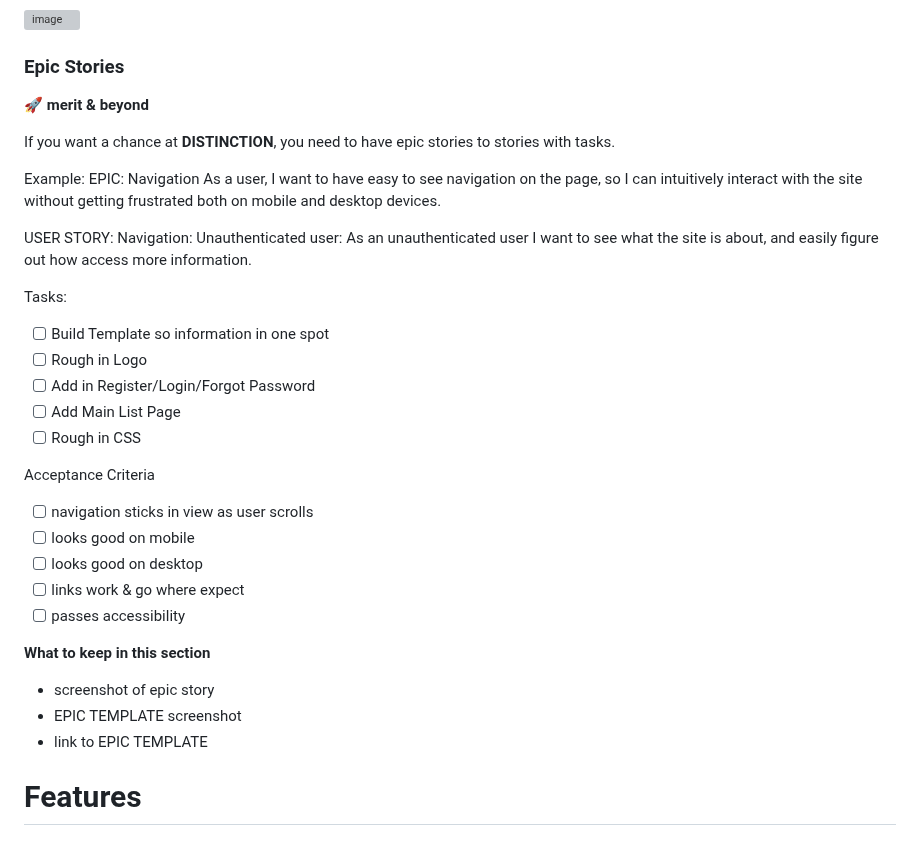
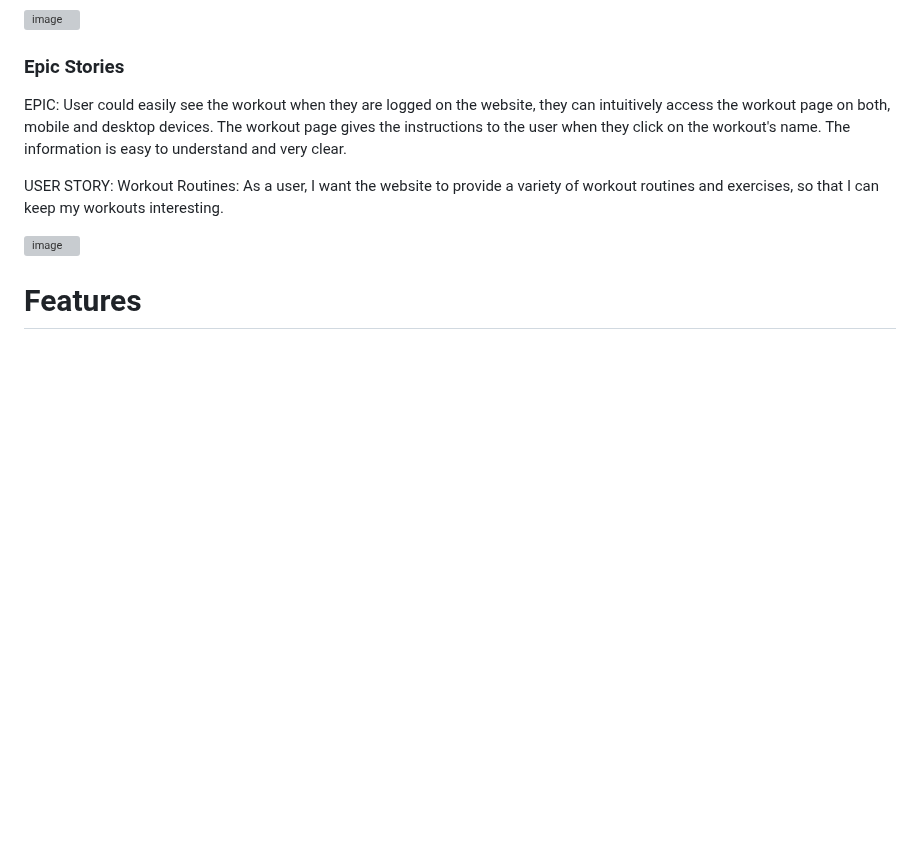
Before and after one commit to naragurgel/workout_prescription, a Markdown page: README.md, the part around the change. GitHub-like rendering; blank space fills up the shorter version; grey boxes are pictures that could not be loaded.

Commit message:
Update README - epic stories.md

```diff
--- a/README.md
+++ b/README.md
@@ -279,33 +279,12 @@ In order to define a prioritized list of user stories for a minimal viable produ
 ![image](https://github.com/naragurgel/workout_prescription/assets/112726044/b7f40e9a-aaa2-4b04-9595-adeed4aa97fc)
 
 ### Epic Stories
-🚀 **merit & beyond**
 
-If you want a chance at  **DISTINCTION**, you need to have epic stories to stories with tasks.
+EPIC: User could easily see the workout when they are logged on the website, they can intuitively access the workout page on both, mobile and desktop devices. The workout page gives the instructions to the user when they click on the workout's name. The information is easy to understand and very clear.
 
-Example:
-EPIC: Navigation As a user, I want to have easy to see navigation on the page, so I can intuitively interact with the site without getting frustrated both on mobile and desktop devices.
+USER STORY: Workout Routines: As a user, I want the website to provide a variety of workout routines and exercises, so that I can keep my workouts interesting.
 
-USER STORY: Navigation: Unauthenticated user: As an unauthenticated user I want to see what the site is about, and easily figure out how access more information.
-
-Tasks:
-- [ ] Build Template so information in one spot
-- [ ] Rough in Logo
-- [ ] Add in Register/Login/Forgot Password
-- [ ] Add Main List Page
-- [ ] Rough in CSS
-
-Acceptance Criteria
-- [ ] navigation sticks in view as user scrolls
-- [ ] looks good on mobile
-- [ ] looks good on desktop
-- [ ] links work & go where expect
-- [ ] passes accessibility
-
-**What to keep in this section**
-- screenshot of epic story
-- EPIC TEMPLATE screenshot
-- link to EPIC TEMPLATE
+![image](https://github.com/naragurgel/workout_prescription/assets/112726044/a146b6a8-5775-45dd-b3fc-b380242aa432)
 
 # Features
 
```
